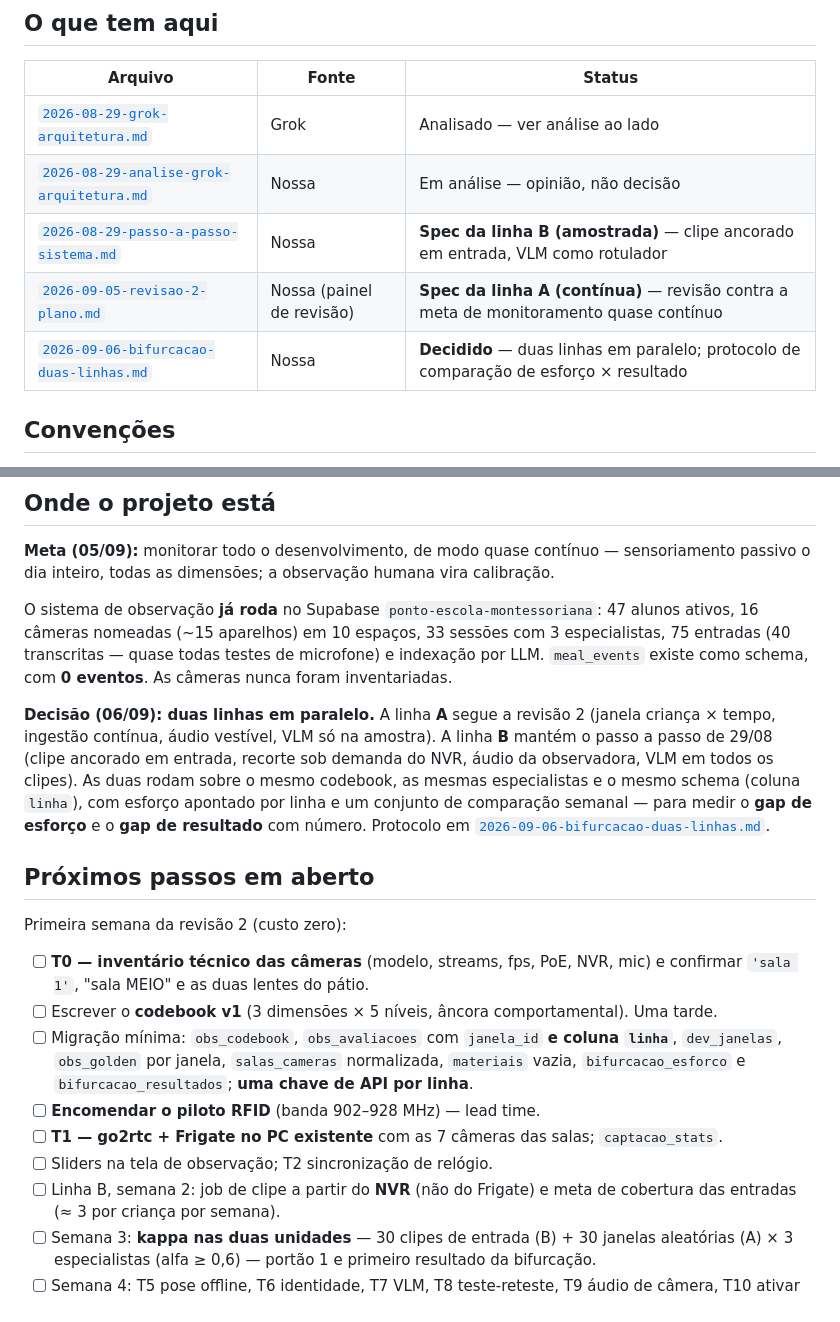
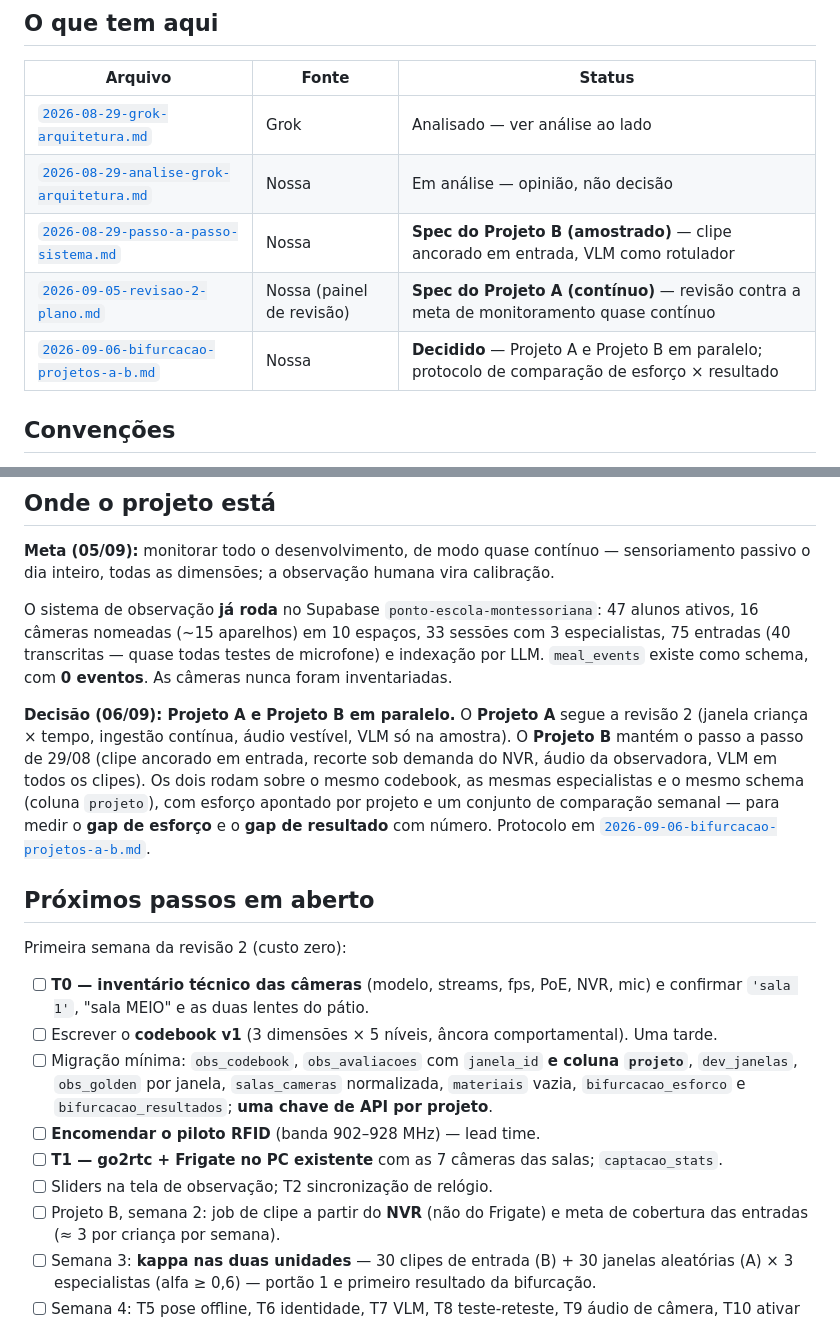
Before and after one commit to cberbel/freeschool-site, a Markdown page: docs/desenvolvimento-infantil/README.md, 2 parts joined by grey strips. Drawn GitHub-style.

```diff
--- a/docs/desenvolvimento-infantil/README.md
+++ b/docs/desenvolvimento-infantil/README.md
@@ -10,9 +10,9 @@ caderno do projeto.
 | --- | --- | --- |
 | [`2026-08-29-grok-arquitetura.md`](2026-08-29-grok-arquitetura.md) | Grok | Analisado — ver análise ao lado |
 | [`2026-08-29-analise-grok-arquitetura.md`](2026-08-29-analise-grok-arquitetura.md) | Nossa | Em análise — opinião, não decisão |
-| [`2026-08-29-passo-a-passo-sistema.md`](2026-08-29-passo-a-passo-sistema.md) | Nossa | **Spec da linha B (amostrada)** — clipe ancorado em entrada, VLM como rotulador |
-| [`2026-09-05-revisao-2-plano.md`](2026-09-05-revisao-2-plano.md) | Nossa (painel de revisão) | **Spec da linha A (contínua)** — revisão contra a meta de monitoramento quase contínuo |
-| [`2026-09-06-bifurcacao-duas-linhas.md`](2026-09-06-bifurcacao-duas-linhas.md) | Nossa | **Decidido** — duas linhas em paralelo; protocolo de comparação de esforço × resultado |
+| [`2026-08-29-passo-a-passo-sistema.md`](2026-08-29-passo-a-passo-sistema.md) | Nossa | **Spec do Projeto B (amostrado)** — clipe ancorado em entrada, VLM como rotulador |
+| [`2026-09-05-revisao-2-plano.md`](2026-09-05-revisao-2-plano.md) | Nossa (painel de revisão) | **Spec do Projeto A (contínuo)** — revisão contra a meta de monitoramento quase contínuo |
+| [`2026-09-06-bifurcacao-projetos-a-b.md`](2026-09-06-bifurcacao-projetos-a-b.md) | Nossa | **Decidido** — Projeto A e Projeto B em paralelo; protocolo de comparação de esforço × resultado |
 
 ## Convenções
 
@@ -34,13 +34,13 @@ ativos, 16 câmeras nomeadas (~15 aparelhos) em 10 espaços, 33 sessões com 3 e
 75 entradas (40 transcritas — quase todas testes de microfone) e indexação por LLM.
 `meal_events` existe como schema, com **0 eventos**. As câmeras nunca foram inventariadas.
 
-**Decisão (06/09): duas linhas em paralelo.** A linha **A** segue a revisão 2 (janela
-criança × tempo, ingestão contínua, áudio vestível, VLM só na amostra). A linha **B** mantém o
+**Decisão (06/09): Projeto A e Projeto B em paralelo.** O **Projeto A** segue a revisão 2 (janela
+criança × tempo, ingestão contínua, áudio vestível, VLM só na amostra). O **Projeto B** mantém o
 passo a passo de 29/08 (clipe ancorado em entrada, recorte sob demanda do NVR, áudio da
-observadora, VLM em todos os clipes). As duas rodam sobre o mesmo codebook, as mesmas
-especialistas e o mesmo schema (coluna `linha`), com esforço apontado por linha e um conjunto
+observadora, VLM em todos os clipes). Os dois rodam sobre o mesmo codebook, as mesmas
+especialistas e o mesmo schema (coluna `projeto`), com esforço apontado por projeto e um conjunto
 de comparação semanal — para medir o **gap de esforço** e o **gap de resultado** com número.
-Protocolo em [`2026-09-06-bifurcacao-duas-linhas.md`](2026-09-06-bifurcacao-duas-linhas.md).
+Protocolo em [`2026-09-06-bifurcacao-projetos-a-b.md`](2026-09-06-bifurcacao-projetos-a-b.md).
 
 ## Próximos passos em aberto
 
@@ -49,13 +49,13 @@ Primeira semana da revisão 2 (custo zero):
 - [ ] **T0 — inventário técnico das câmeras** (modelo, streams, fps, PoE, NVR, mic) e
       confirmar `'sala 1'`, "sala MEIO" e as duas lentes do pátio.
 - [ ] Escrever o **codebook v1** (3 dimensões × 5 níveis, âncora comportamental). Uma tarde.
-- [ ] Migração mínima: `obs_codebook`, `obs_avaliacoes` com `janela_id` **e coluna `linha`**,
+- [ ] Migração mínima: `obs_codebook`, `obs_avaliacoes` com `janela_id` **e coluna `projeto`**,
       `dev_janelas`, `obs_golden` por janela, `salas_cameras` normalizada, `materiais` vazia,
-      `bifurcacao_esforco` e `bifurcacao_resultados`; **uma chave de API por linha**.
+      `bifurcacao_esforco` e `bifurcacao_resultados`; **uma chave de API por projeto**.
 - [ ] **Encomendar o piloto RFID** (banda 902–928 MHz) — lead time.
 - [ ] **T1 — go2rtc + Frigate no PC existente** com as 7 câmeras das salas; `captacao_stats`.
 - [ ] Sliders na tela de observação; T2 sincronização de relógio.
-- [ ] Linha B, semana 2: job de clipe a partir do **NVR** (não do Frigate) e meta de
+- [ ] Projeto B, semana 2: job de clipe a partir do **NVR** (não do Frigate) e meta de
       cobertura das entradas (≈ 3 por criança por semana).
 - [ ] Semana 3: **kappa nas duas unidades** — 30 clipes de entrada (B) + 30 janelas
       aleatórias (A) × 3 especialistas (alfa ≥ 0,6) — portão 1 e primeiro resultado da
```
Also changed, not shown: docs/desenvolvimento-infantil/2026-09-06-bifurcacao-projetos-a-b.md (renamed from docs/desenvolvimento-infantil/2026-09-06-bifurcacao-duas-linhas.md, +65 -65 lines).
